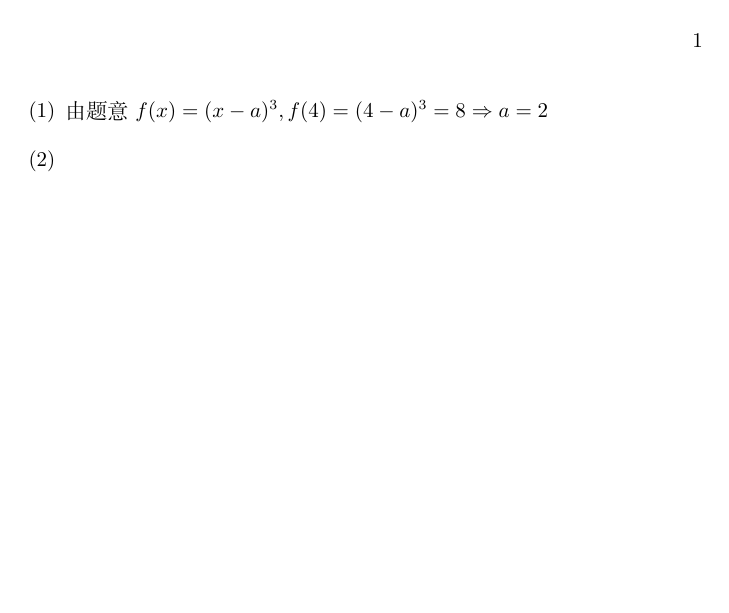
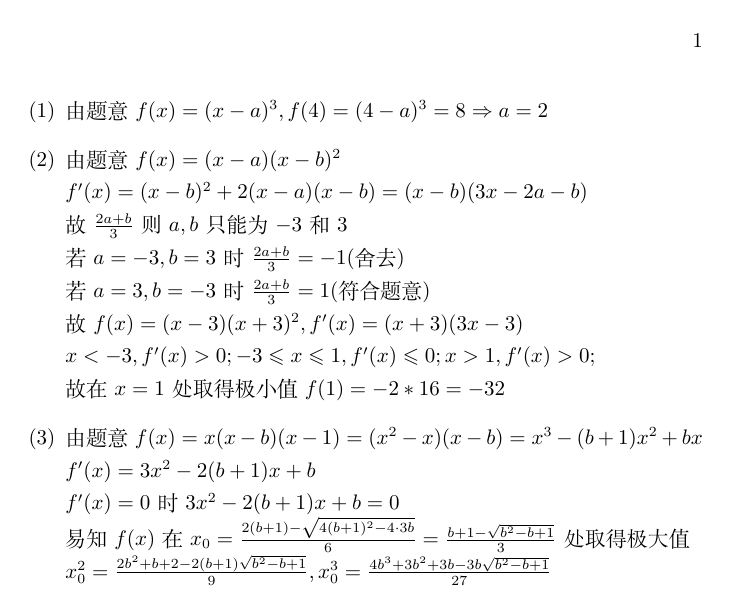
Before and after one commit to zcaxer/math-latex, a LaTeX figure (gaokao-math/2019-jiangsu/19a.tex): the whole page. Compiled offline with XeLaTeX.

Commit message:
fix 2019 jiangsu 19

```diff
--- a/gaokao-math/2019-jiangsu/19a.tex
+++ b/gaokao-math/2019-jiangsu/19a.tex
@@ -4,6 +4,19 @@
 \begin{document}
     \begin{enumerate}[label=(\arabic*)]
         \item 由题意 $f(x)=(x-a)^3,f(4)=(4-a)^3=8\Rightarrow a=2$
-        \item
+        \item 由题意 $f(x)=(x-a)(x-b)^2\\
+            f'(x)=(x-b)^2+2(x-a)(x-b)=(x-b)(3x-2a-b)$\\
+            故 $\frac{2a+b}{3}$则 $a,b$只能为$-3$和 $3$\\
+            若 $a=-3,b=3$时 $\frac{2a+b}{3}=-1$(舍去)\\
+            若 $a=3,b=-3$时 $\frac{2a+b}{3}=1$(符合题意)\\
+            故 $f(x)=(x-3)(x+3)^2,f'(x)=(x+3)(3x-3)$\\
+            $x<-3,f'(x)>0;-3\leqslant x \leqslant 1,f'(x)\leqslant 0;x>1,f'(x)>0;$\\
+            故在 $x=1$处取得极小值 $f(1)=-2*16=-32$
+        \item 由题意 $f(x)=x(x-b)(x-1)=(x^2-x)(x-b)=x^3-(b+1)x^2+bx\\
+        f'(x)=3x^2-2(b+1)x+b$\\
+        $f'(x)=0$时 $3x^2-2(b+1)x+b=0\\$
+        易知$f(x)$在$x_0=\frac{2(b+1)-\sqrt{4(b+1)^2-4\cdot 3b}}{6}
+        =\frac{b+1-\sqrt{b^2-b+1}}{3}$处取得极大值\\
+        $x_0^2=\frac{2b^2+b+2-2(b+1)\sqrt{b^2-b+1}}{9}, x_0^3=\frac{4b^3+3b^2+3b-3b\sqrt{b^2-b+1}}{27}$
     \end{enumerate}
 \end{document}
```
Also changed, not shown: gaokao-math/2019-jiangsu/19a.pdf (added).
